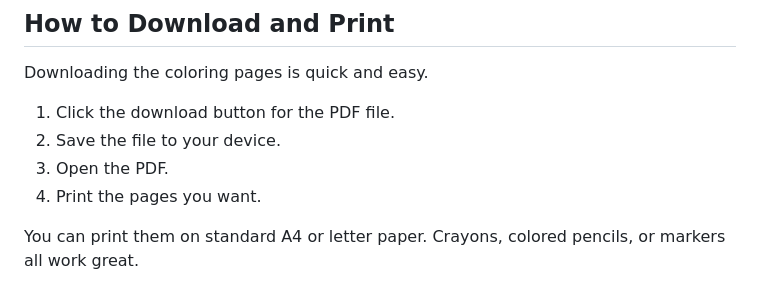
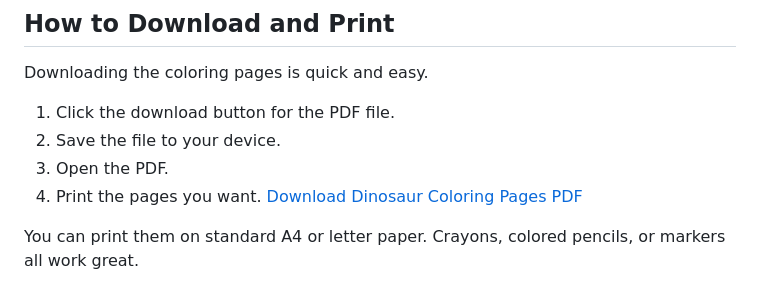
Before and after one commit to dinosaur-coloring-pages/dinosaur-coloring-pages.github.io, a Markdown page: profile/README.md, the part around the change. Drawn GitHub-style.

```diff
--- a/profile/README.md
+++ b/profile/README.md
@@ -47,6 +47,7 @@ Downloading the coloring pages is quick and easy.
 2. Save the file to your device.
 3. Open the PDF.
 4. Print the pages you want.
+[Download Dinosaur Coloring Pages PDF](https://dinosaurcolorpages.com/)
 
 You can print them on standard A4 or letter paper. Crayons, colored pencils, or markers all work great.
 
```
